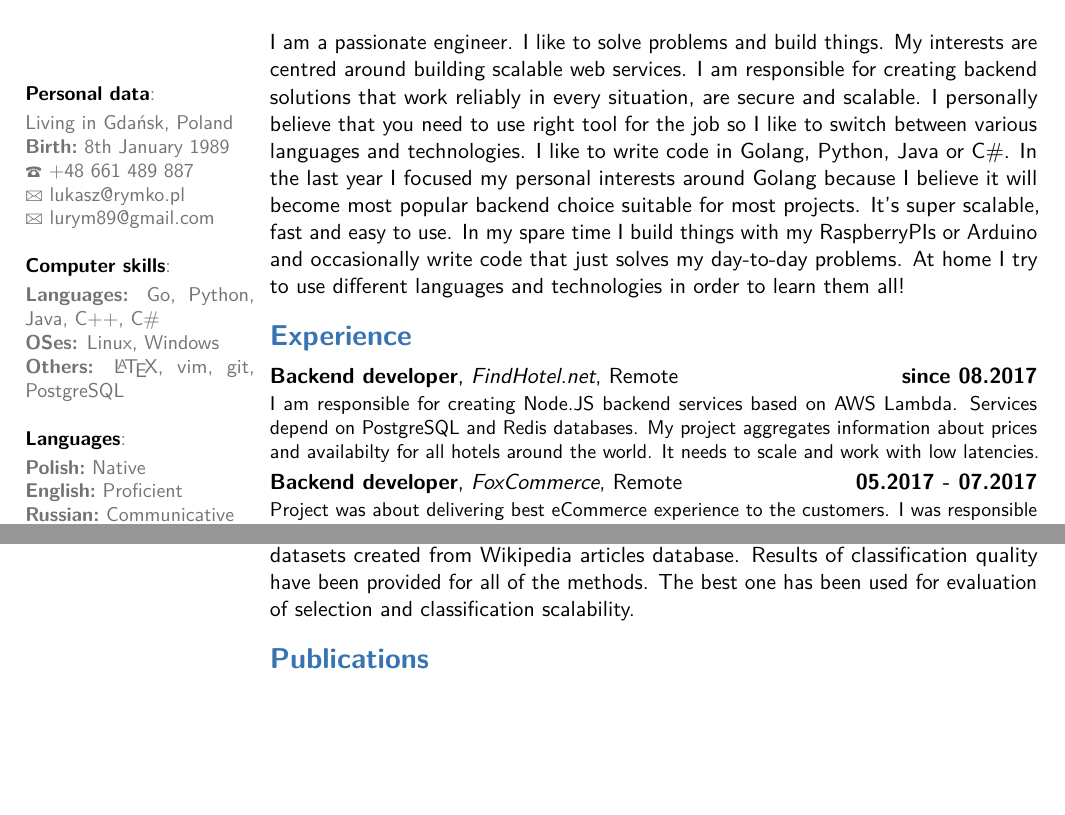
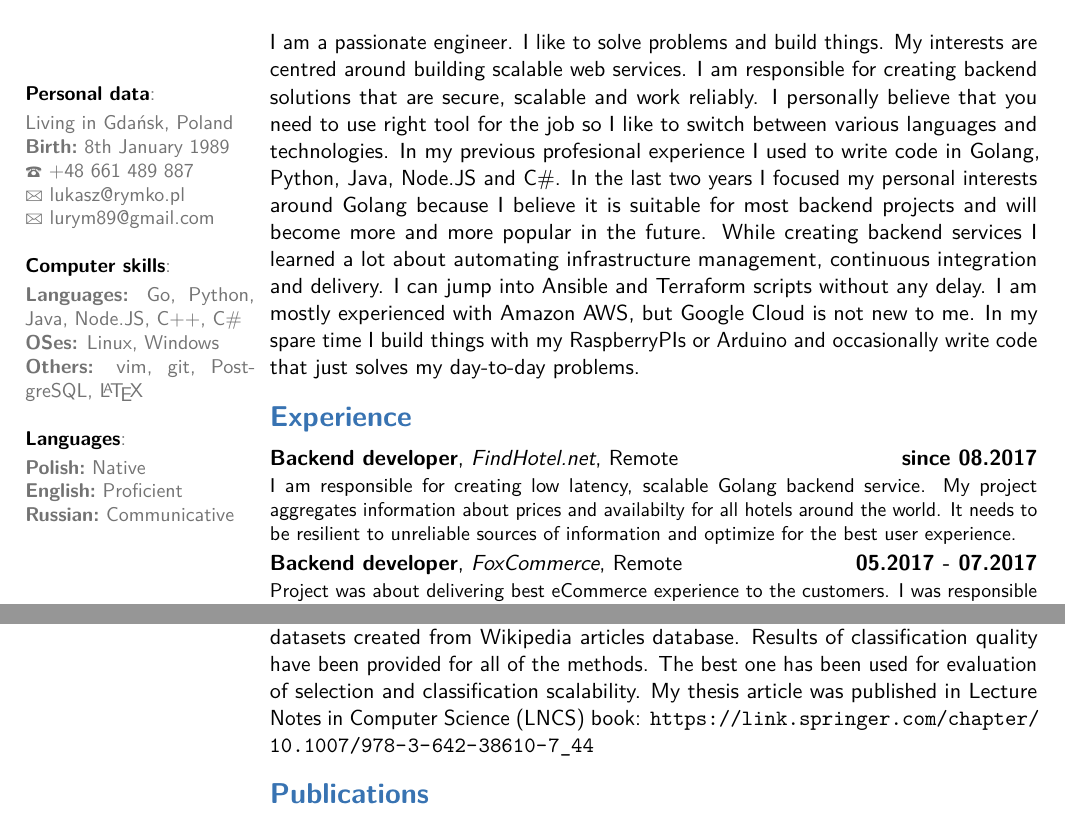
Before and after one commit to lurym/resume, a LaTeX CV (CV_Lukasz_Rymko.tex): two parts of pages 1 and 2 of 2, joined at a grey line, cut so that both start at the same text, the shorter picture padded with empty space. Compiled offline with pdfLaTeX.

Commit message:
Updated entries to latest information

```diff
--- a/CV_Lukasz_Rymko.tex
+++ b/CV_Lukasz_Rymko.tex
@@ -38,11 +37,11 @@ Living in Gdańsk, Poland
 \extrainfo{
   \newline
   \cvitem{Computer skills}{}
-  \textbf{Languages:} Go, Python, Java, C++, C\#
+  \textbf{Languages:} Go, Python, Java, Node.JS, C++, C\#
   \newline
   \textbf{OSes:} Linux, Windows
   \newline
-  \textbf{Others:} \LaTeX, vim, git, PostgreSQL
+  \textbf{Others:} vim, git, PostgreSQL, \LaTeX
   \newline
   \newline
   \cvitem{Languages}{}
@@ -57,10 +56,10 @@ Living in Gdańsk, Poland
 \begin{document}
 \makecvtitle
 
-I am a passionate engineer. I like to solve problems and build things. My interests are centred around building scalable web services. I am responsible for creating backend solutions that work reliably in every situation, are secure and scalable. I personally believe that you need to use right tool for the job so I like to switch between various languages and technologies. I like to write code in Golang, Python, Java or C\#. In the last year I focused my personal interests around Golang because I believe it will become most popular backend choice suitable for most projects. It's super scalable, fast and easy to use. In my spare time I build things with my RaspberryPIs or Arduino and occasionally write code that just solves my day-to-day problems. At home I try to use different languages and technologies in order to learn them all!
+I am a passionate engineer. I like to solve problems and build things. My interests are centred around building scalable web services. I am responsible for creating backend solutions that are secure, scalable and work reliably. I personally believe that you need to use right tool for the job so I like to switch between various languages and technologies. In my previous profesional experience I used to write code in Golang, Python, Java, Node.JS and C\#. In the last two years I focused my personal interests around Golang because I believe it is suitable for most backend projects and will become more and more popular in the future. While creating backend services I learned a lot about automating infrastructure management, continuous integration and delivery. I can jump into Ansible and Terraform scripts without any delay. I am mostly experienced with Amazon AWS, but Google Cloud is not new to me. In my spare time I build things with my RaspberryPIs or Arduino and occasionally write code that just solves my day-to-day problems.
 
 \section{Experience}
-\cventry{since 08.2017}{Backend developer}{FindHotel.net}{Remote}{}{I am responsible for creating Node.JS backend services based on AWS Lambda. Services depend on PostgreSQL and Redis databases. My project aggregates information about prices and availabilty for all hotels around the world. It needs to scale and work with low latencies.}
+\cventry{since 08.2017}{Backend developer}{FindHotel.net}{Remote}{}{I am responsible for creating low latency, scalable Golang backend service. My project aggregates information about prices and availabilty for all hotels around the world. It needs to be resilient to unreliable sources of information and optimize for the best user experience.}
 \cventry{05.2017 - 07.2017}{Backend developer}{FoxCommerce}{Remote}{}{Project was about delivering best eCommerce experience to the customers. I was responsible for developing and maintaining backend services for eCommerce platform using technologies like Kafka, Consul, Docker and ElasticSearch. I used Go as my main language there.}
 \cventry{04.2012 - 04.2017}{Backend developer and Design Lead}{Intel Corporation}{Gdańsk}{}{I was a technical lead developer of team that is responsible for creating backend cloud services based on hardware root of trust that are supporting unique position of Intel products on the market. My duties were mostly related to security and cryptography topics but I had to have in mind scalability and performance also. My goal was to make our team easy to work with and provide productive, agile atmosphere.}
 \cventry{10.2010 - 04.2012}{Software Development Intern}{Intel Corporation}{Gdańsk}{}{}
@@ -85,7 +84,8 @@ I am a passionate engineer. I like to solve problems and build things. My intere
  selection aiming at reducing the dimensionality of the vector space model.
 Methods are evaluated through classification task performed on the experimental high dimensional datasets
 created from Wikipedia articles database. Results of classification quality have been provided
-for all of the methods. The best one has been used for evaluation of selection and classification scalability.}
+for all of the methods. The best one has been used for evaluation of selection and classification scalability.
+My thesis article was published in Lecture Notes in Computer Science (LNCS) book: \url{https://link.springer.com/chapter/10.1007/978-3-642-38610-7_44}}
 
 \nocite{*}
 \bibliographystyle{plain}
```
Also changed, not shown: CV_Lukasz_Rymko.pdf, CV_Lukasz_Rymko.tex (3 more changed lines).
